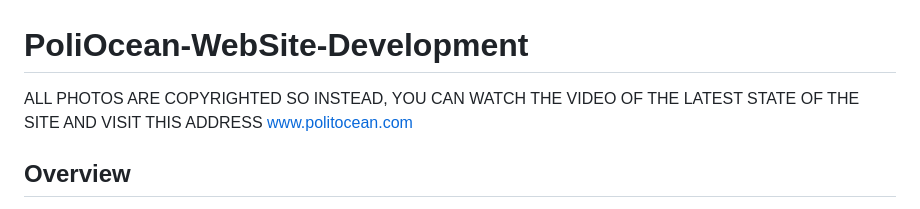
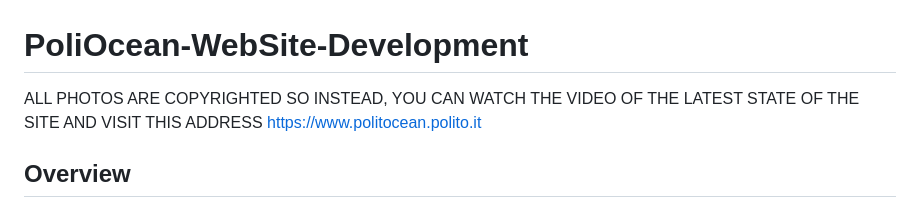
Before and after one commit to Dege34/PoliOcean-WebSite-Development, a Markdown page: README.md, the part around the change. GitHub-like rendering.

```diff
--- a/README.md
+++ b/README.md
@@ -1,6 +1,6 @@
 # PoliOcean-WebSite-Development
 
-ALL PHOTOS ARE COPYRIGHTED SO INSTEAD, YOU CAN WATCH THE VIDEO OF THE LATEST STATE OF THE SITE AND VISIT THIS ADDRESS <a href = "https://www.politocean.com/">www.politocean.com</a>
+ALL PHOTOS ARE COPYRIGHTED SO INSTEAD, YOU CAN WATCH THE VIDEO OF THE LATEST STATE OF THE SITE AND VISIT THIS ADDRESS <a href = "https://www.politocean.com/">https://www.politocean.polito.it</a>
 <br>
 ## Overview
 
```
